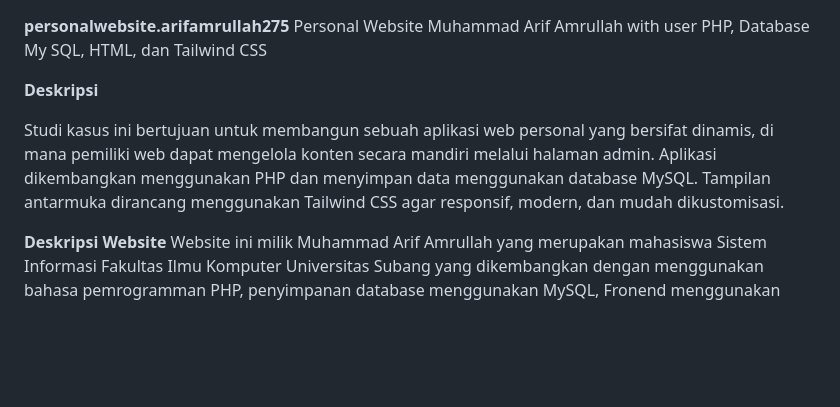
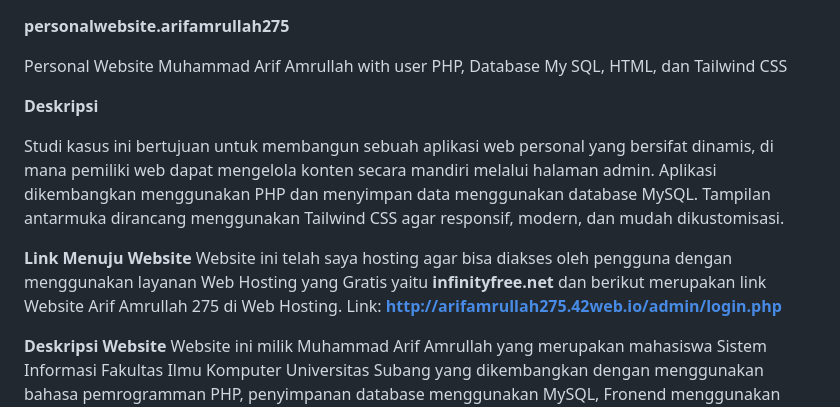
Before and after one commit to ArifAmrullah275/personalwebsite.arifamrullah275, a Markdown page: README.md, the part around the change. GitHub-like rendering; blank space fills up the shorter version.

```diff
--- a/README.md
+++ b/README.md
@@ -1,9 +1,15 @@
 **personalwebsite.arifamrullah275**
+
 Personal Website Muhammad Arif Amrullah with user PHP, Database My SQL, HTML, dan Tailwind CSS
 
 **Deskripsi**
 
 Studi kasus ini bertujuan untuk membangun sebuah aplikasi web personal yang bersifat dinamis, di mana pemiliki web dapat mengelola konten secara mandiri melalui halaman admin. Aplikasi dikembangkan menggunakan PHP dan menyimpan data menggunakan database MySQL. Tampilan antarmuka dirancang menggunakan Tailwind CSS agar responsif, modern, dan mudah dikustomisasi.
+
+**Link Menuju Website**
+Website ini telah saya hosting agar bisa diakses oleh pengguna dengan menggunakan layanan Web Hosting yang Gratis yaitu **infinityfree.net** dan berikut merupakan link Website Arif Amrullah 275 di Web Hosting.
+Link: **http://arifamrullah275.42web.io/admin/login.php**
+
 
 **Deskripsi Website**
 Website ini milik Muhammad Arif Amrullah yang merupakan mahasiswa Sistem Informasi Fakultas Ilmu Komputer Universitas Subang yang dikembangkan dengan menggunakan bahasa pemrogramman PHP, penyimpanan database menggunakan MySQL, Fronend menggunakan HTML, dan Kustomisasi menggunakan Tailwind CSS.
```
